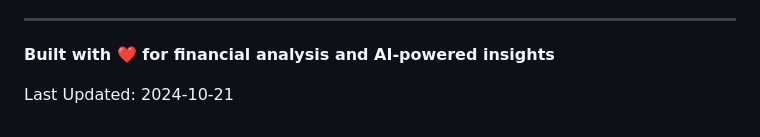
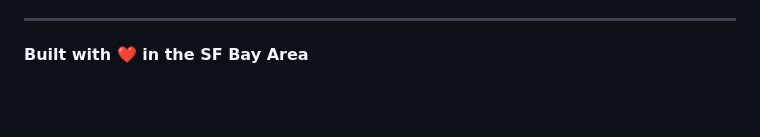
Before and after one commit to skanga/FinAgent, a Markdown page: README.md, the part around the change. GitHub-like rendering; blank space fills up the shorter version.

Commit message:
Revise last updated date and built statement
Updated the last updated date and modified the built statement.

```diff
--- a/README.md
+++ b/README.md
@@ -857,6 +857,4 @@ Future enhancements planned:
 
 ---
 
-**Built with ❤️ for financial analysis and AI-powered insights**
-
-Last Updated: 2024-10-21
+**Built with ❤️ in the SF Bay Area**
```
